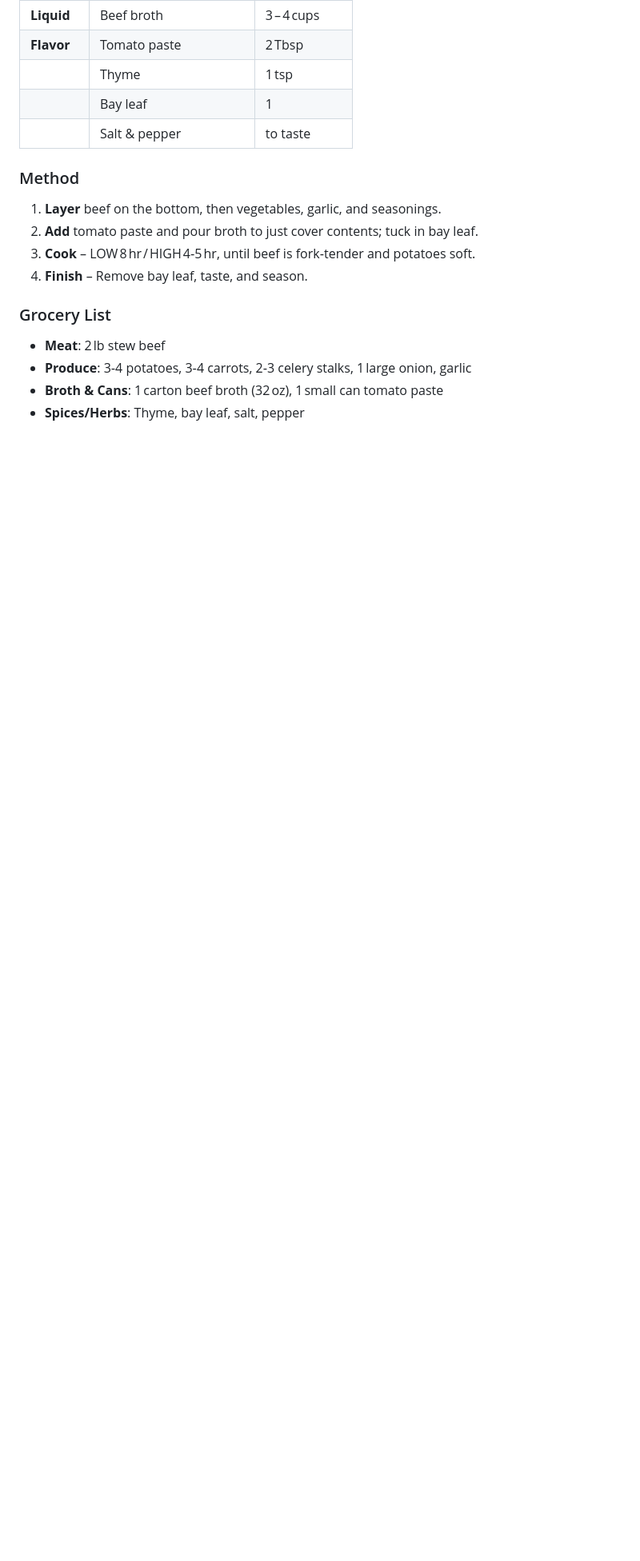
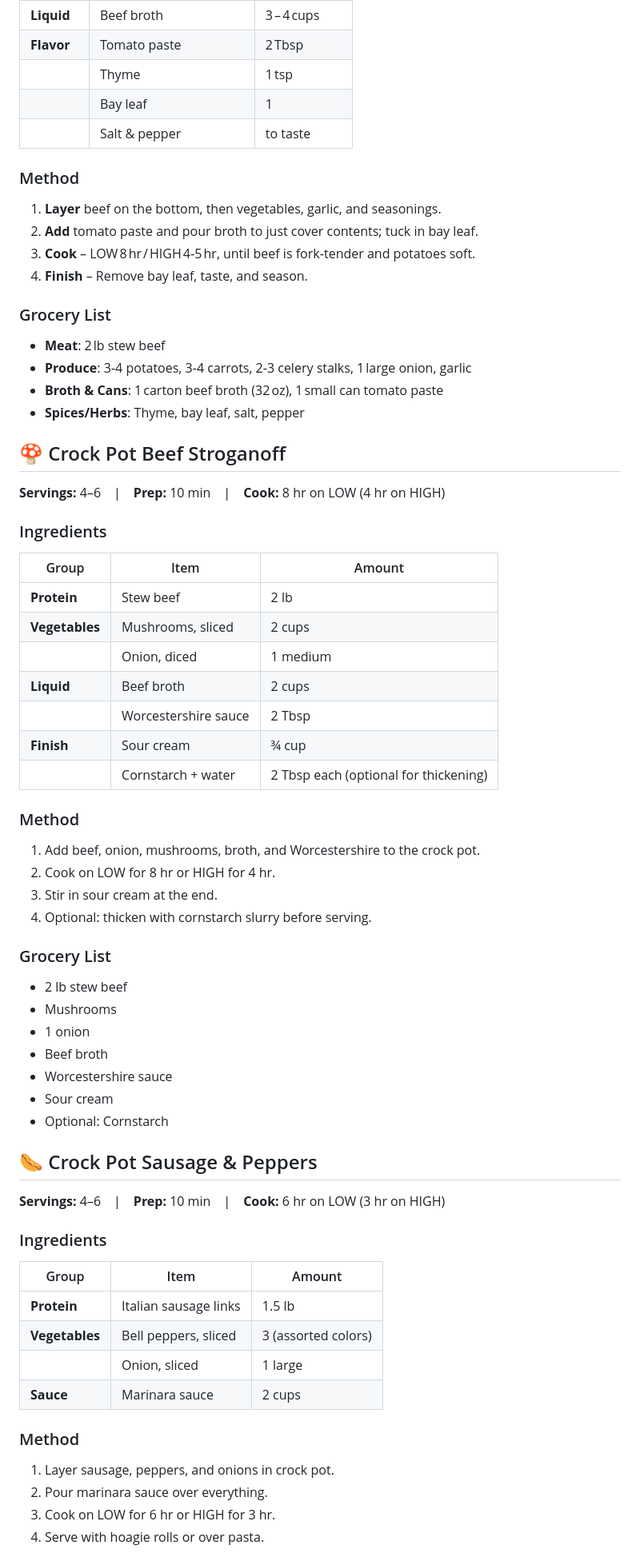
Before and after one commit to MCheli/cookbook, a Markdown page: crockpot.md, the part around the change printed below. Shown: that part at 80% size. Rendered like a GitHub page; blank space fills up the shorter version.

```diff
--- a/crockpot.md
+++ b/crockpot.md
@@ -96,3 +96,52 @@
 - **Produce**: 3‑4 potatoes, 3‑4 carrots, 2‑3 celery stalks, 1 large onion, garlic
 - **Broth & Cans**: 1 carton beef broth (32 oz), 1 small can tomato paste
 - **Spices/Herbs**: Thyme, bay leaf, salt, pepper
+
+## 🍄 Crock Pot Beef Stroganoff
+
+**Servings:** 4–6 | **Prep:** 10 min | **Cook:** 8 hr on LOW (4 hr on HIGH)
+
+### Ingredients
+| Group | Item | Amount |
+|-------|------|--------|
+| **Protein** | Stew beef | 2 lb |
+| **Vegetables** | Mushrooms, sliced | 2 cups |
+| | Onion, diced | 1 medium |
+| **Liquid** | Beef broth | 2 cups |
+| | Worcestershire sauce | 2 Tbsp |
+| **Finish** | Sour cream | ¾ cup |
+| | Cornstarch + water | 2 Tbsp each (optional for thickening) |
+
+### Method
+1. Add beef, onion, mushrooms, broth, and Worcestershire to the crock pot.
+2. Cook on LOW for 8 hr or HIGH for 4 hr.
+3. Stir in sour cream at the end.
+4. Optional: thicken with cornstarch slurry before serving.
+
+### Grocery List
+- 2 lb stew beef
+- Mushrooms
+- 1 onion
+- Beef broth
+- Worcestershire sauce
+- Sour cream
+- Optional: Cornstarch
+
+## 🌭 Crock Pot Sausage & Peppers
+
+**Servings:** 4–6 | **Prep:** 10 min | **Cook:** 6 hr on LOW (3 hr on HIGH)
+
+### Ingredients
+| Group | Item | Amount |
+|-------|------|--------|
+| **Protein** | Italian sausage links | 1.5 lb |
+| **Vegetables** | Bell peppers, sliced | 3 (assorted colors) |
+| | Onion, sliced | 1 large |
+| **Sauce** | Marinara sauce | 2 cups |
+
+### Method
+1. Layer sausage, peppers, and onions in crock pot.
+2. Pour marinara sauce over everything.
+3. Cook on LOW for 6 hr or HIGH for 3 hr.
+4. Serve with hoagie rolls or over pasta.
+
```
Also changed, not shown: other parts of crockpot.md (+61 -0 lines).
